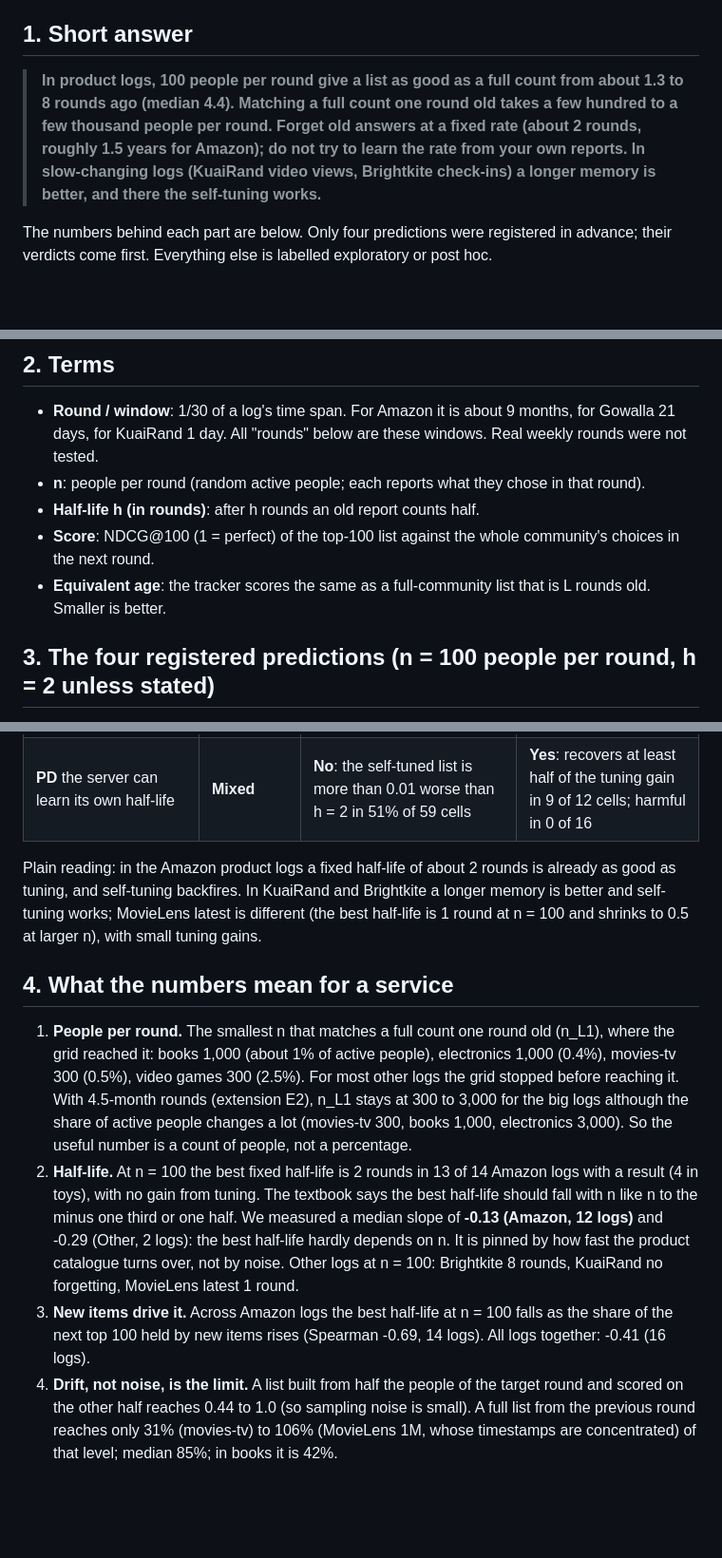
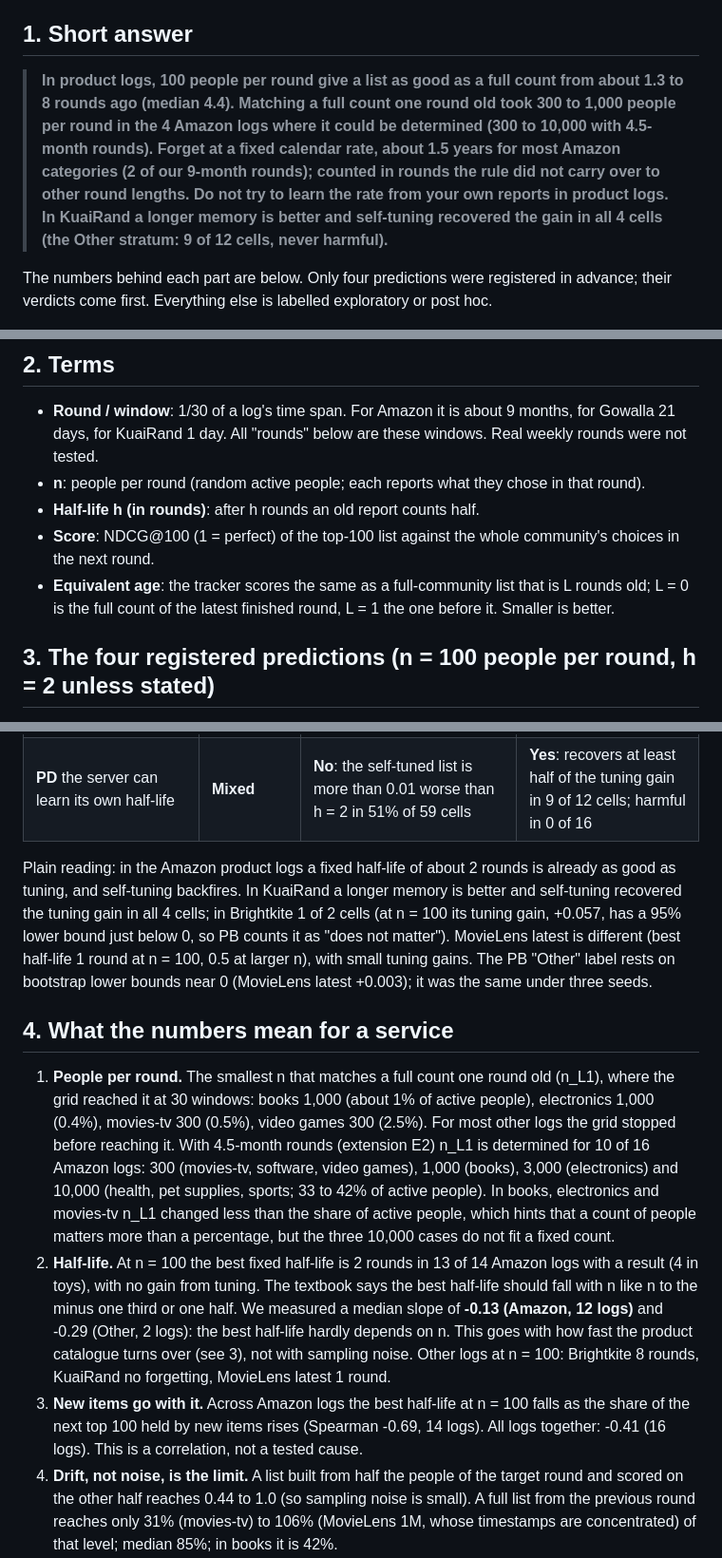
Before and after one commit to JerNB/Federated_Data_Gathering_Research, a Markdown page: docs/small_sample/07_tracking_results_en.md, 3 parts joined by grey strips. Shown at 95% size. GitHub-like rendering; blank space fills up the shorter version.

```diff
--- a/docs/small_sample/07_tracking_results_en.md
+++ b/docs/small_sample/07_tracking_results_en.md
@@ -5,7 +5,7 @@ Data: 22 time-stamped logs (16 Amazon categories; MovieLens 1M and latest, Gowal
 
 ## 1. Short answer
 
-> **In product logs, 100 people per round give a list as good as a full count from about 1.3 to 8 rounds ago (median 4.4). Matching a full count one round old takes a few hundred to a few thousand people per round. Forget old answers at a fixed rate (about 2 rounds, roughly 1.5 years for Amazon); do not try to learn the rate from your own reports. In slow-changing logs (KuaiRand video views, Brightkite check-ins) a longer memory is better, and there the self-tuning works.**
+> **In product logs, 100 people per round give a list as good as a full count from about 1.3 to 8 rounds ago (median 4.4). Matching a full count one round old took 300 to 1,000 people per round in the 4 Amazon logs where it could be determined (300 to 10,000 with 4.5-month rounds). Forget at a fixed calendar rate, about 1.5 years for most Amazon categories (2 of our 9-month rounds); counted in rounds the rule did not carry over to other round lengths. Do not try to learn the rate from your own reports in product logs. In KuaiRand a longer memory is better and self-tuning recovered the gain in all 4 cells (the Other stratum: 9 of 12 cells, never harmful).**
 
 The numbers behind each part are below. Only four predictions were registered in advance; their verdicts come first. Everything else is labelled exploratory or post hoc.
 
@@ -15,7 +15,7 @@ The numbers behind each part are below. Only four predictions were registered in
 - **n**: people per round (random active people; each reports what they chose in that round).
 - **Half-life h (in rounds)**: after h rounds an old report counts half.
 - **Score**: NDCG@100 (1 = perfect) of the top-100 list against the whole community's choices in the next round.
-- **Equivalent age**: the tracker scores the same as a full-community list that is L rounds old. Smaller is better.
+- **Equivalent age**: the tracker scores the same as a full-community list that is L rounds old; L = 0 is the full count of the latest finished round, L = 1 the one before it. Smaller is better.
 
 ## 3. The four registered predictions (n = 100 people per round, h = 2 unless stated)
 
@@ -28,13 +28,13 @@ Verdicts need both strata (Amazon, Other) to pass; with fewer than 3 eligible Ot
 | **PC** matching a full count one round old needs at least 1% of active people | **Mixed** | 1 of 4 determined (books 0.98%, electronics 0.38%, movies-tv 0.51% are below 1%; video games 2.5%) | 4 of 4 |
 | **PD** the server can learn its own half-life | **Mixed** | **No**: the self-tuned list is more than 0.01 worse than h = 2 in 51% of 59 cells | **Yes**: recovers at least half of the tuning gain in 9 of 12 cells; harmful in 0 of 16 |
 
-Plain reading: in the Amazon product logs a fixed half-life of about 2 rounds is already as good as tuning, and self-tuning backfires. In KuaiRand and Brightkite a longer memory is better and self-tuning works; MovieLens latest is different (the best half-life is 1 round at n = 100 and shrinks to 0.5 at larger n), with small tuning gains.
+Plain reading: in the Amazon product logs a fixed half-life of about 2 rounds is already as good as tuning, and self-tuning backfires. In KuaiRand a longer memory is better and self-tuning recovered the tuning gain in all 4 cells; in Brightkite 1 of 2 cells (at n = 100 its tuning gain, +0.057, has a 95% lower bound just below 0, so PB counts it as "does not matter"). MovieLens latest is different (best half-life 1 round at n = 100, 0.5 at larger n), with small tuning gains. The PB "Other" label rests on bootstrap lower bounds near 0 (MovieLens latest +0.003); it was the same under three seeds.
 
 ## 4. What the numbers mean for a service
 
-1. **People per round.** The smallest n that matches a full count one round old (n_L1), where the grid reached it: books 1,000 (about 1% of active people), electronics 1,000 (0.4%), movies-tv 300 (0.5%), video games 300 (2.5%). For most other logs the grid stopped before reaching it. With 4.5-month rounds (extension E2), n_L1 stays at 300 to 3,000 for the big logs although the share of active people changes a lot (movies-tv 300, books 1,000, electronics 3,000). So the useful number is a count of people, not a percentage.
-2. **Half-life.** At n = 100 the best fixed half-life is 2 rounds in 13 of 14 Amazon logs with a result (4 in toys), with no gain from tuning. The textbook says the best half-life should fall with n like n to the minus one third or one half. We measured a median slope of **-0.13 (Amazon, 12 logs)** and -0.29 (Other, 2 logs): the best half-life hardly depends on n. It is pinned by how fast the product catalogue turns over, not by noise. Other logs at n = 100: Brightkite 8 rounds, KuaiRand no forgetting, MovieLens latest 1 round.
-3. **New items drive it.** Across Amazon logs the best half-life at n = 100 falls as the share of the next top 100 held by new items rises (Spearman -0.69, 14 logs). All logs together: -0.41 (16 logs).
+1. **People per round.** The smallest n that matches a full count one round old (n_L1), where the grid reached it at 30 windows: books 1,000 (about 1% of active people), electronics 1,000 (0.4%), movies-tv 300 (0.5%), video games 300 (2.5%). For most other logs the grid stopped before reaching it. With 4.5-month rounds (extension E2) n_L1 is determined for 10 of 16 Amazon logs: 300 (movies-tv, software, video games), 1,000 (books), 3,000 (electronics) and 10,000 (health, pet supplies, sports; 33 to 42% of active people). In books, electronics and movies-tv n_L1 changed less than the share of active people, which hints that a count of people matters more than a percentage, but the three 10,000 cases do not fit a fixed count.
+2. **Half-life.** At n = 100 the best fixed half-life is 2 rounds in 13 of 14 Amazon logs with a result (4 in toys), with no gain from tuning. The textbook says the best half-life should fall with n like n to the minus one third or one half. We measured a median slope of **-0.13 (Amazon, 12 logs)** and -0.29 (Other, 2 logs): the best half-life hardly depends on n. This goes with how fast the product catalogue turns over (see 3), not with sampling noise. Other logs at n = 100: Brightkite 8 rounds, KuaiRand no forgetting, MovieLens latest 1 round.
+3. **New items go with it.** Across Amazon logs the best half-life at n = 100 falls as the share of the next top 100 held by new items rises (Spearman -0.69, 14 logs). All logs together: -0.41 (16 logs). This is a correlation, not a tested cause.
 4. **Drift, not noise, is the limit.** A list built from half the people of the target round and scored on the other half reaches 0.44 to 1.0 (so sampling noise is small). A full list from the previous round reaches only 31% (movies-tv) to 106% (MovieLens 1M, whose timestamps are concentrated) of that level; median 85%; in books it is 42%.
 5. **Drift shape (exploratory).** The noise-corrected squared change of item shares grows with lag with a log-log slope of 0.2 to 1.26 (median 0.72); total variation 0.28 to 0.77 (median 0.58). Nothing is near 2, so popularity is not a steady trend; it behaves between saturating and random-walk.
 
```
Also changed, not shown: other parts of docs/small_sample/07_tracking_results_en.md (+2 -2 lines), docs/small_sample/07_tracking_results_zh.md (+8 -8 lines).
